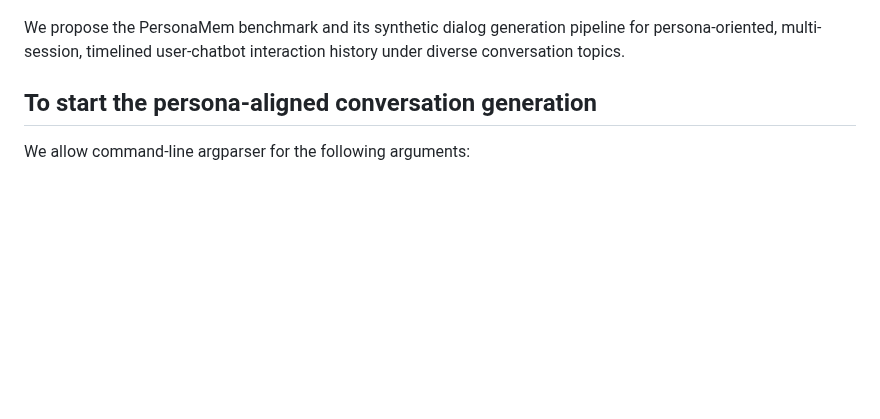
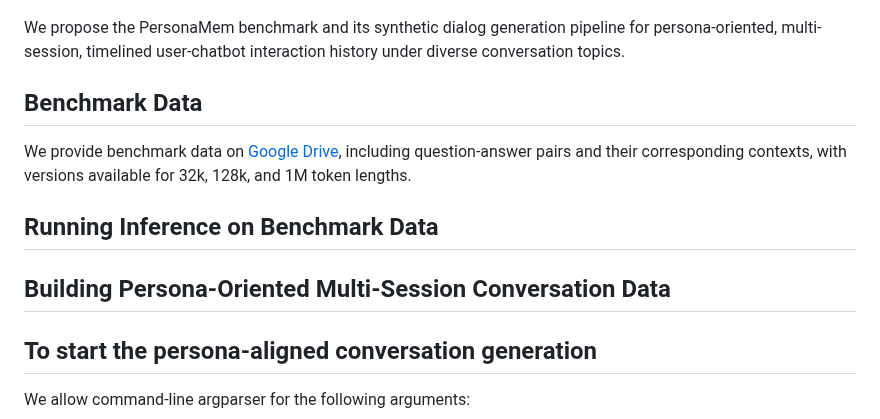
Before and after one commit to bowen-upenn/PersonaMem, a Markdown page: README.md, the part around the change. GitHub-like rendering; blank space fills up the shorter version.

```diff
--- a/README.md
+++ b/README.md
@@ -5,6 +5,15 @@
 </p>
 
 We propose the PersonaMem benchmark and its synthetic dialog generation pipeline for persona-oriented, multi-session, timelined user-chatbot interaction history under diverse conversation topics.
+
+## Benchmark Data
+We provide benchmark data on [Google Drive](https://drive.google.com/drive/folders/1bUyh-JWB-U70iEvE70ZaXzRBw5KPWODO?usp=sharing), including question-answer pairs and their corresponding contexts, with versions available for 32k, 128k, and 1M token lengths.
+
+## Running Inference on Benchmark Data
+
+## Building Persona-Oriented Multi-Session Conversation Data
+
+
 
 ## To start the persona-aligned conversation generation
 
```
